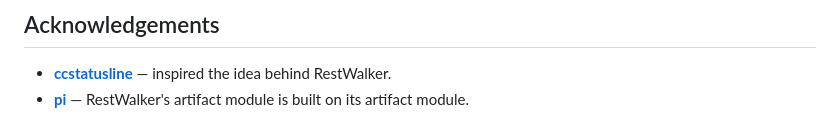
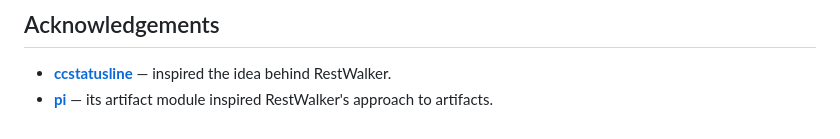
Before and after one commit to agentmessier-ai/restwalker-app, a Markdown page: README.md, the part around the change. Drawn GitHub-style.

Commit message:
docs: reword pi acknowledgement — inspiration, not code reuse
Co-Authored-By: Claude Opus 4.8 (1M context) <noreply@anthropic.com>

```diff
--- a/README.md
+++ b/README.md
@@ -325,4 +325,4 @@ Stops the service, removes the LaunchAgent, and optionally deletes `~/.restwalke
 ## Acknowledgements
 
 - [**ccstatusline**](https://github.com/sirmalloc/ccstatusline) — inspired the idea behind RestWalker.
-- [**pi**](https://github.com/earendil-works/pi) — RestWalker's artifact module is built on its artifact module.
+- [**pi**](https://github.com/earendil-works/pi) — its artifact module inspired RestWalker's approach to artifacts.
```
